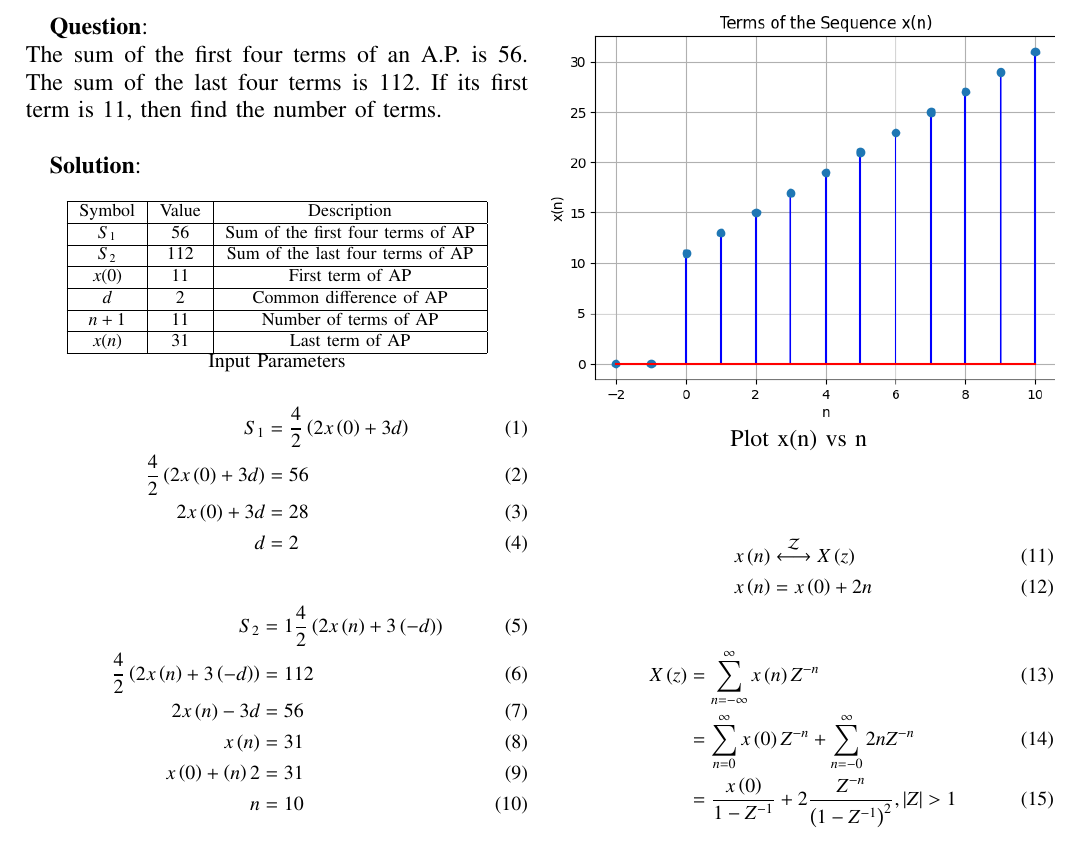
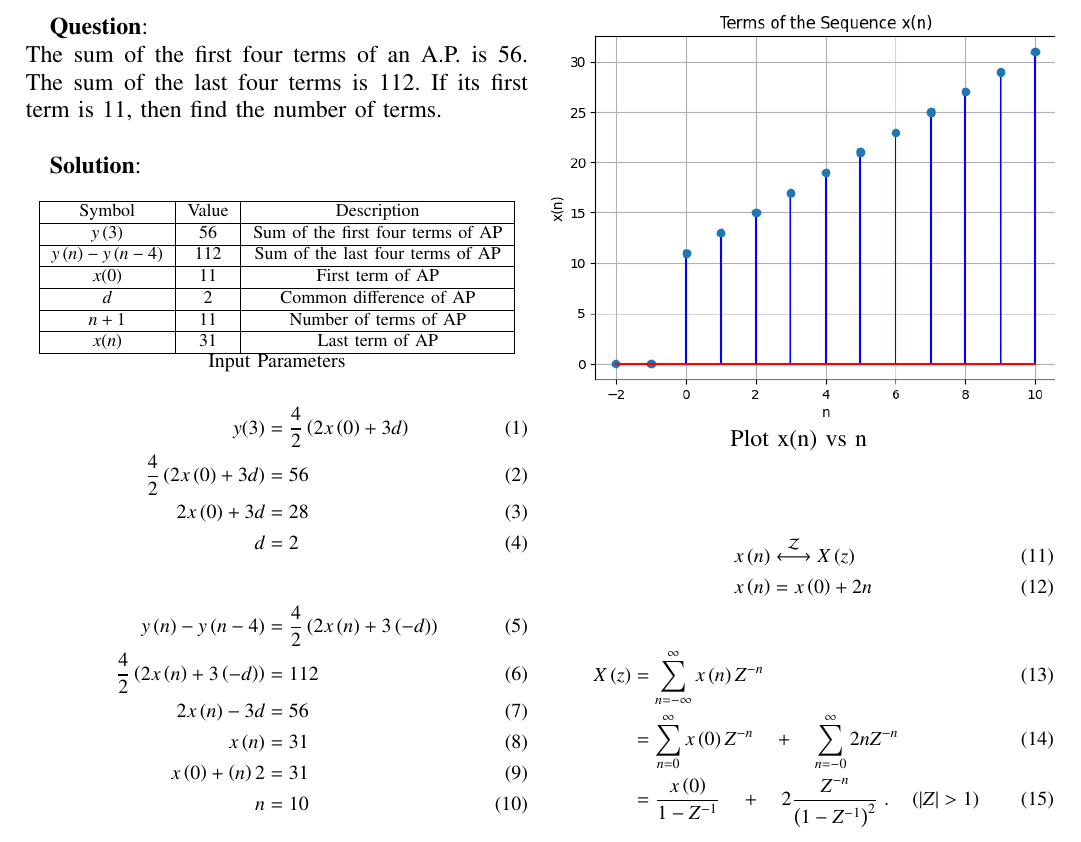
Before and after one commit to Kanishkdevatwal/Discrete, a LaTeX problem sheet (11.9.5 12/Assignment2.tex): part of the page, cut so that both start at the same text. The pictures show the PDF file 11.9.5 12/Assignment2.pdf that the author committed with the source.

Commit message:
Add files via upload

```diff
--- a/11.9.5 12/Assignment2.tex
+++ b/11.9.5 12/Assignment2.tex
@@ -67,9 +67,9 @@ The sum of the first four terms of an A.P. is 56. The sum of the last four terms
 \hline
 Symbol & Value & Description\\
 \hline
-$S_1$ & $56$ & Sum of the first four terms of AP\\
+$y\brak{3}$ & $56$ & Sum of the first four terms of AP\\
 \hline
-$S_2$ & $112$& Sum of the last four terms of AP\\
+$y\brak{n}-y\brak{n-4}$ & $112$& Sum of the last four terms of AP\\
 \hline
 $x(0)$ & $11$ & First term of AP \\
 \hline
@@ -87,14 +87,14 @@ $x(n)$ & $31$ & Last term of AP\\
 \centering{Input Parameters}
 
 \begin{align}
-S_1&=\frac{4}{2}\brak{2x\brak{0}+3d}\\
+y(3)&=\frac{4}{2}\brak{2x\brak{0}+3d}\\
 \frac{4}{2}\brak{2x\brak{0}+3d}&=56\\
 2x\brak{0}+3d&=28\\
 d&=2
 \end{align}
 
 \begin{align}
-S_2&=1\frac{4}{2}\brak{2x\brak{n}+3\brak{-d}}\\
+y\brak{n}-y\brak{n-4}&=\frac{4}{2}\brak{2x\brak{n}+3\brak{-d}}\\
 \frac{4}{2}\brak{2x\brak{n}+3\brak{-d}}&=112\\
 2x\brak{n}-3d&=56\\
 x\brak{n}&=31\\
```
Also changed, not shown: 11.9.5 12/Assignment2.pdf, 11.9.5 12/Assignment2.tex (4 more changed lines), 1 other file.
